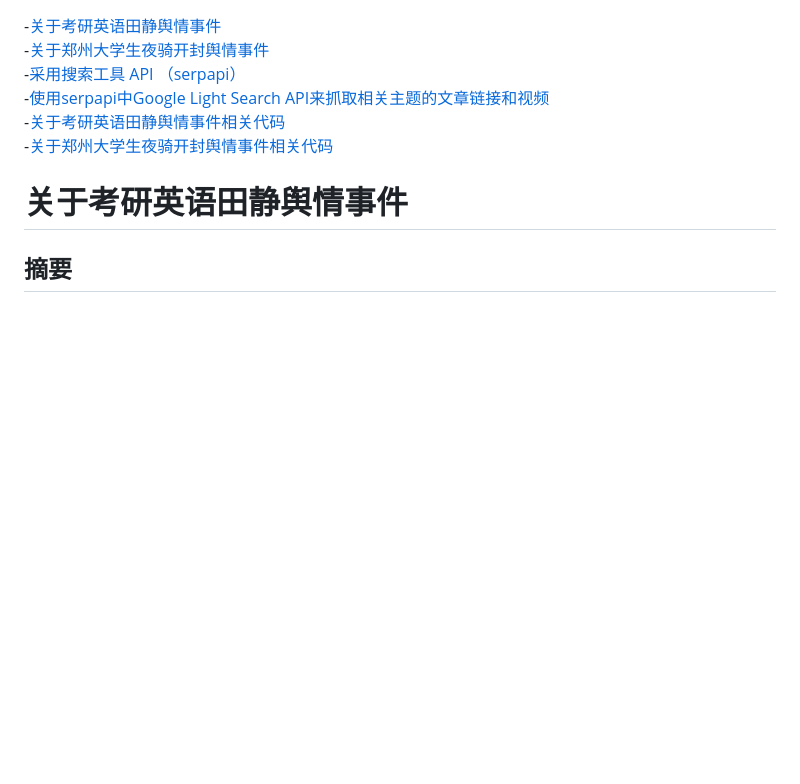
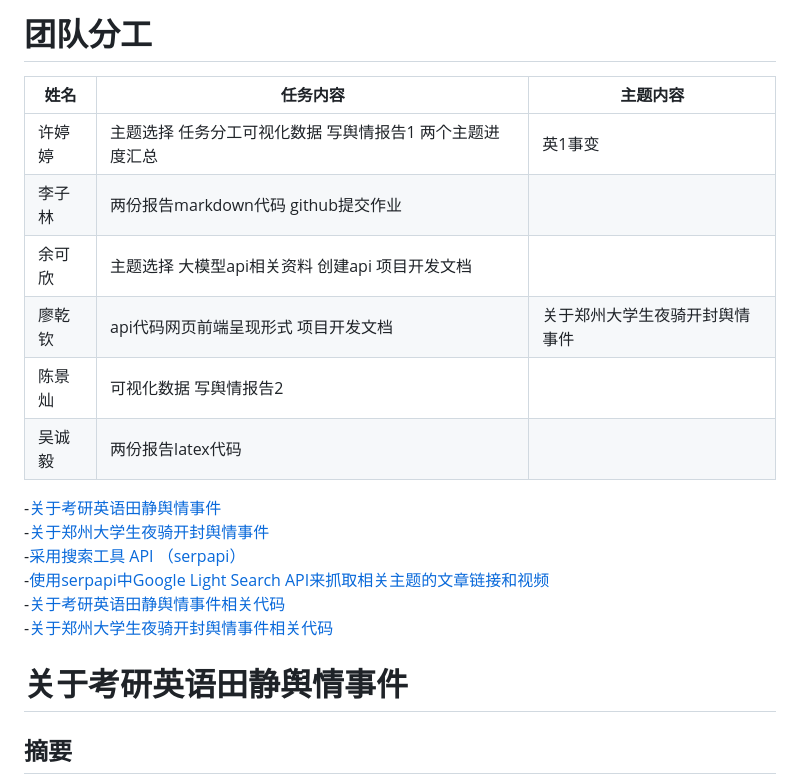
Before and after one commit to TheAlps10/rp, a Markdown page: assignment2.md, the part around the change. Rendered like a GitHub page; blank space fills up the shorter version.

```diff
--- a/assignment2.md
+++ b/assignment2.md
@@ -1,3 +1,14 @@
+# 团队分工
+| 姓名   | 任务内容                                               | 主题内容                           |
+| ------ | ------------------------------------------------------ | ---------------------------------- |
+| 许婷婷 | 主题选择 任务分工可视化数据 写舆情报告1 两个主题进度汇总 |         英1事变                          |
+| 李子林 | 两份报告markdown代码 github提交作业                     |                           |
+| 余可欣 | 主题选择 大模型api相关资料 创建api 项目开发文档         |                                   |
+| 廖乾钦 | api代码网页前端呈现形式 项目开发文档                     | 关于郑州大学生夜骑开封舆情事件   |
+| 陈景灿 | 可视化数据 写舆情报告2                                 |                                   |
+| 吴诚毅 | 两份报告latex代码                                       |                                   |
+
+
 
 -[关于考研英语田静舆情事件](#关于考研英语田静舆情事件)<br>
 -[关于郑州大学生夜骑开封舆情事件](#关于郑州大学生夜骑开封舆情事件)<br>
```
